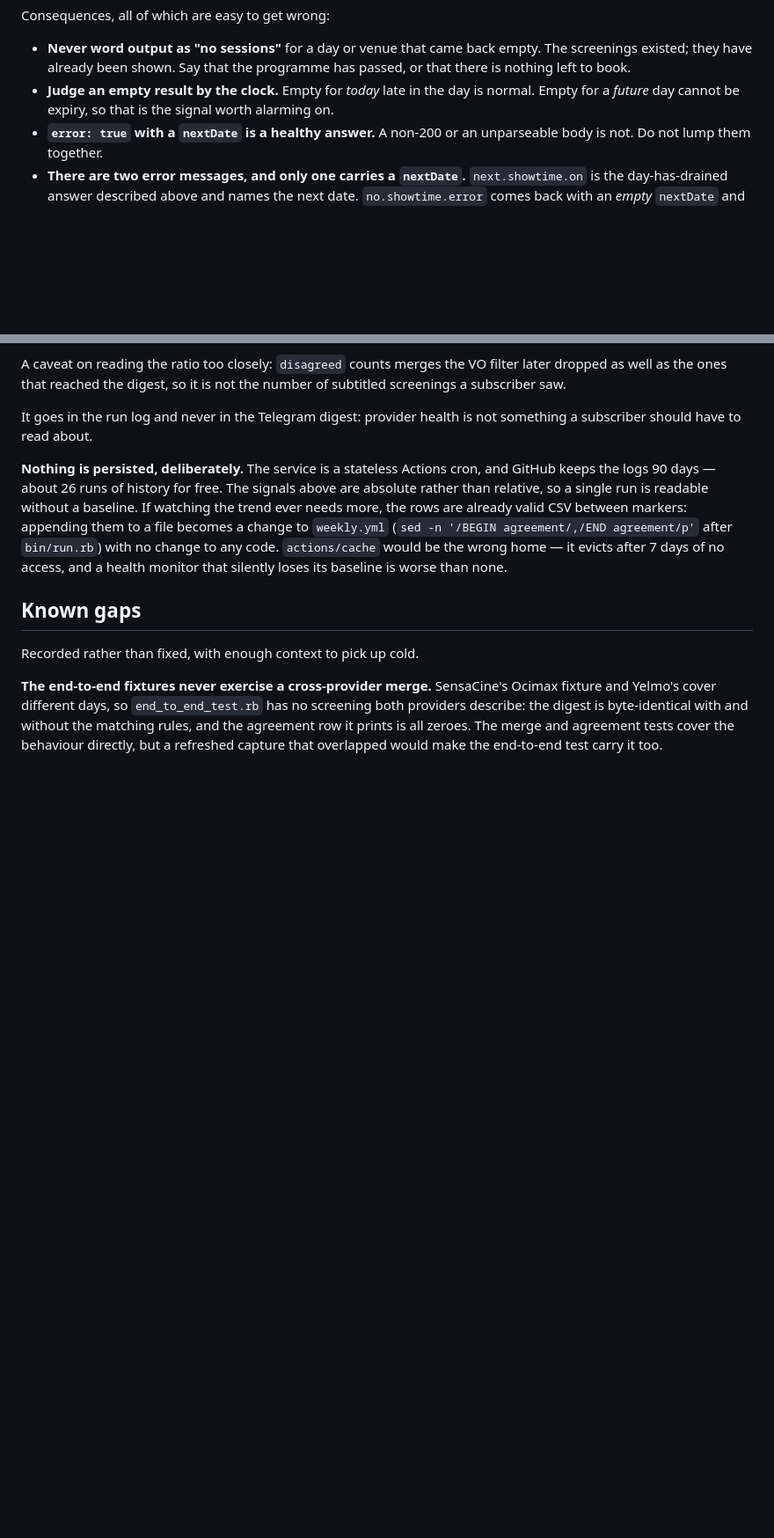
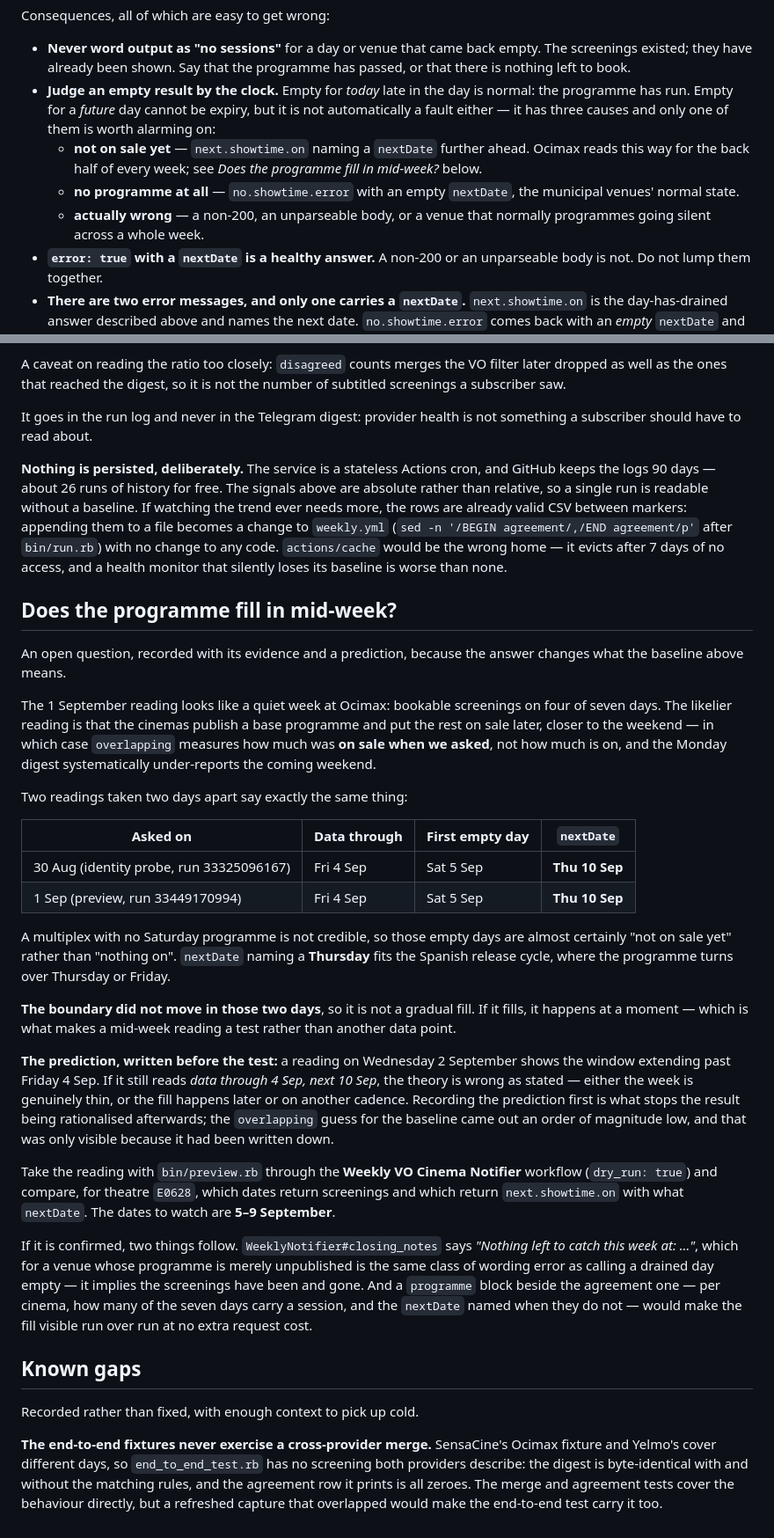
Before and after one commit to esquinas/automatic-potato, a Markdown page: CLAUDE.md, 2 parts joined by grey strips. Shown at 88% size. Rendered like a GitHub page; blank space fills up the shorter version.

Commit message:
Record the programme fill-in hypothesis, and stop calling a future empty day a fault
The baseline reading looks like a quiet week at Ocimax — four of seven days
with anything bookable. The likelier reading is that the cinemas publish a
base programme and put the rest on sale nearer the weekend, in which case
overlapping measures what was on sale when we asked rather than what is on,
and the Monday digest under-reports the coming weekend.

Two readings two days apart agree exactly: data through Friday 4 September,
nothing after it, nextDate naming Thursday 10 September. A multiplex with no
Saturday is not credible, and a Thursday nextDate fits the Spanish release
cycle. The boundary not moving in two days says it is not a gradual fill, so
a mid-week reading is a real test rather than another data point — and the
prediction is written down before taking it, as the overlapping guess was.

That evidence also disproves a rule stated here too strongly. "Empty for a
future day cannot be expiry, so that is the signal worth alarming on" makes
a fault of the normal state: a future empty day is not on sale yet, or the
venue has no programme at all, or something is genuinely wrong, and only the
last is worth alarming on.

Co-Authored-By: Claude Opus 5 <noreply@anthropic.com>
Claude-Session: https://claude.ai/code/session_01Ly1AQJXUJ8ShZDKEELQjDb

```diff
--- a/CLAUDE.md
+++ b/CLAUDE.md
@@ -159,8 +159,16 @@ Consequences, all of which are easy to get wrong:
   empty. The screenings existed; they have already been shown. Say that the
   programme has passed, or that there is nothing left to book.
 - **Judge an empty result by the clock.** Empty for *today* late in the day is
-  normal. Empty for a *future* day cannot be expiry, so that is the signal
-  worth alarming on.
+  normal: the programme has run. Empty for a *future* day cannot be expiry, but
+  it is not automatically a fault either — it has three causes and only one of
+  them is worth alarming on:
+  - **not on sale yet** — `next.showtime.on` naming a `nextDate` further ahead.
+    Ocimax reads this way for the back half of every week; see *Does the
+    programme fill in mid-week?* below.
+  - **no programme at all** — `no.showtime.error` with an empty `nextDate`, the
+    municipal venues' normal state.
+  - **actually wrong** — a non-200, an unparseable body, or a venue that
+    normally programmes going silent across a whole week.
 - **`error: true` with a `nextDate` is a healthy answer.** A non-200 or an
   unparseable body is not. Do not lump them together.
 - **There are two error messages, and only one carries a `nextDate`.**
@@ -575,6 +583,54 @@ with no change to any code. `actions/cache` would be the wrong home — it evict
 after 7 days of no access, and a health monitor that silently loses its baseline
 is worse than none.
 
+## Does the programme fill in mid-week?
+
+An open question, recorded with its evidence and a prediction, because the
+answer changes what the baseline above means.
+
+The 1 September reading looks like a quiet week at Ocimax: bookable screenings
+on four of seven days. The likelier reading is that the cinemas publish a base
+programme and put the rest on sale later, closer to the weekend — in which case
+`overlapping` measures how much was **on sale when we asked**, not how much is
+on, and the Monday digest systematically under-reports the coming weekend.
+
+Two readings taken two days apart say exactly the same thing:
+
+| Asked on | Data through | First empty day | `nextDate` |
+|---|---|---|---|
+| 30 Aug (identity probe, run 33325096167) | Fri 4 Sep | Sat 5 Sep | **Thu 10 Sep** |
+| 1 Sep (preview, run 33449170994) | Fri 4 Sep | Sat 5 Sep | **Thu 10 Sep** |
+
+A multiplex with no Saturday programme is not credible, so those empty days are
+almost certainly "not on sale yet" rather than "nothing on". `nextDate` naming a
+**Thursday** fits the Spanish release cycle, where the programme turns over
+Thursday or Friday.
+
+**The boundary did not move in those two days**, so it is not a gradual fill. If
+it fills, it happens at a moment — which is what makes a mid-week reading a test
+rather than another data point.
+
+**The prediction, written before the test:** a reading on Wednesday 2 September
+shows the window extending past Friday 4 Sep. If it still reads *data through
+4 Sep, next 10 Sep*, the theory is wrong as stated — either the week is
+genuinely thin, or the fill happens later or on another cadence. Recording the
+prediction first is what stops the result being rationalised afterwards; the
+`overlapping` guess for the baseline came out an order of magnitude low, and
+that was only visible because it had been written down.
+
+Take the reading with `bin/preview.rb` through the **Weekly VO Cinema Notifier**
+workflow (`dry_run: true`) and compare, for theatre `E0628`, which dates return
+screenings and which return `next.showtime.on` with what `nextDate`. The dates
+to watch are **5–9 September**.
+
+If it is confirmed, two things follow. `WeeklyNotifier#closing_notes` says
+*"Nothing left to catch this week at: …"*, which for a venue whose programme is
+merely unpublished is the same class of wording error as calling a drained day
+empty — it implies the screenings have been and gone. And a `programme` block
+beside the agreement one — per cinema, how many of the seven days carry a
+session, and the `nextDate` named when they do not — would make the fill visible
+run over run at no extra request cost.
+
 ## Known gaps
 
 Recorded rather than fixed, with enough context to pick up cold.
```
